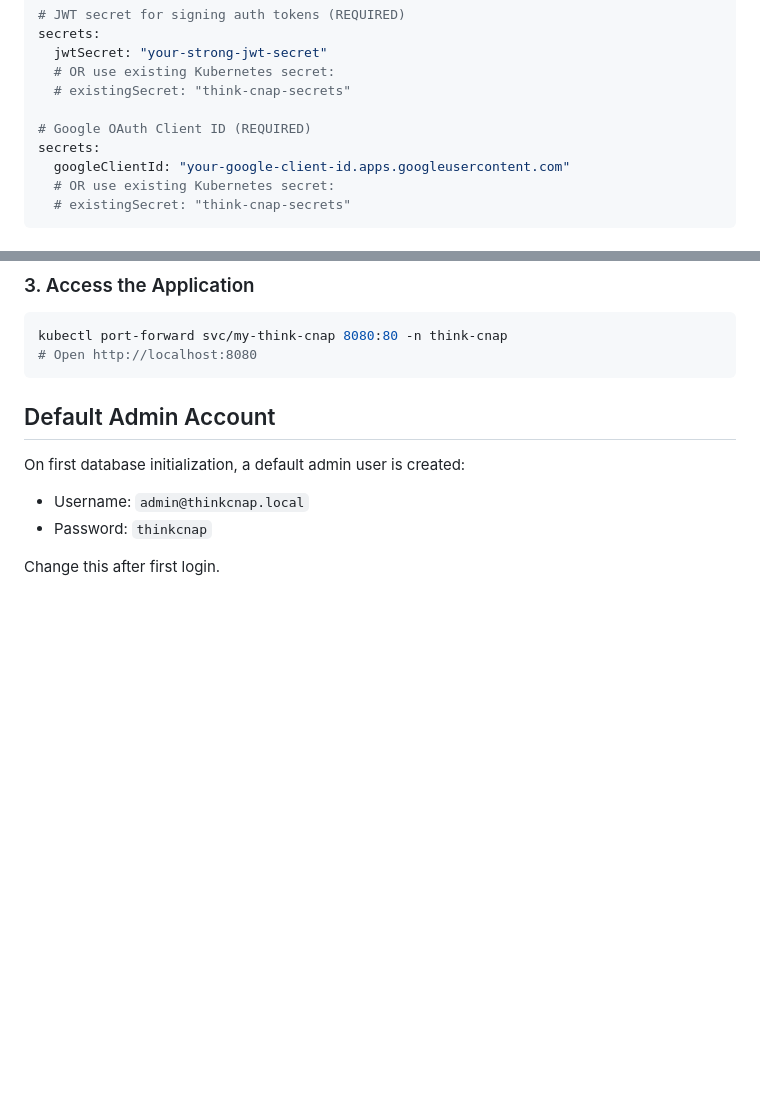
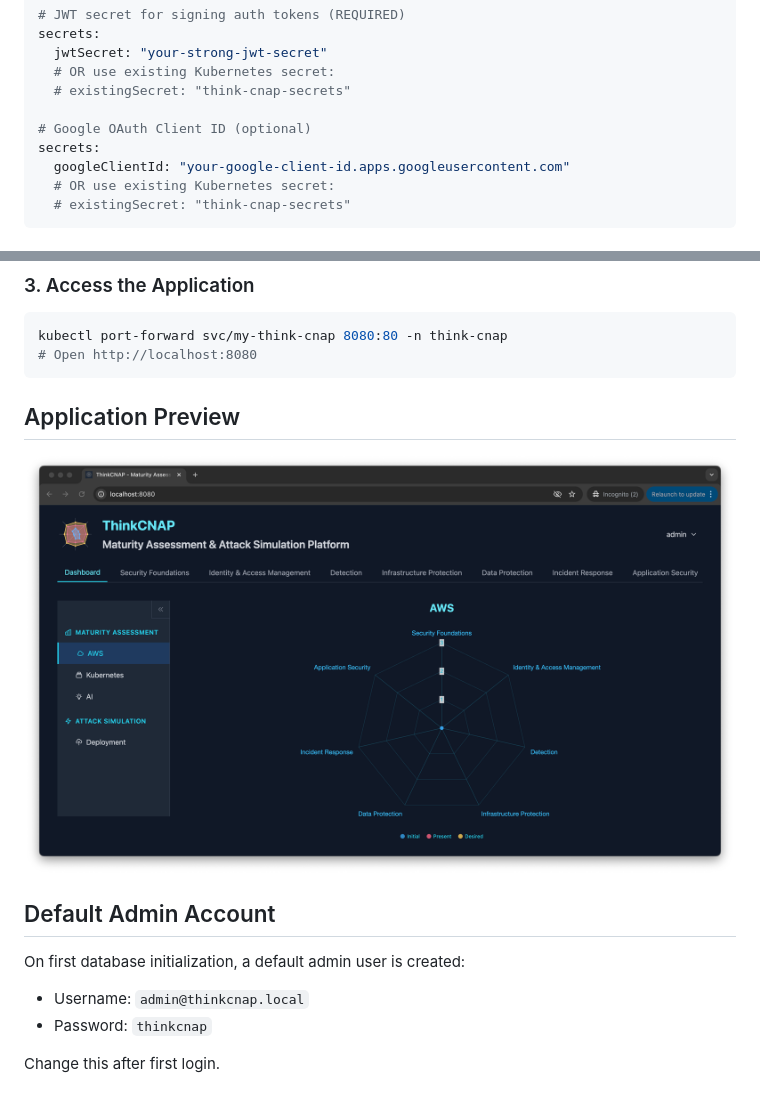
Before and after one commit to aliaksxssv/think-cnap, a Markdown page: README.md, 2 parts joined by grey strips. Drawn GitHub-style; pictures changed too: images/thinkcnap_github.png (added); blank space fills up the shorter version.

Commit message:
feat: preview

````diff
--- a/README.md
+++ b/README.md
@@ -28,7 +28,7 @@ secrets:
   # OR use existing Kubernetes secret:
   # existingSecret: "think-cnap-secrets"
 
-# Google OAuth Client ID (REQUIRED)
+# Google OAuth Client ID (optional)
 secrets:
   googleClientId: "your-google-client-id.apps.googleusercontent.com"
   # OR use existing Kubernetes secret:
@@ -53,6 +53,10 @@ helm install my-think-cnap think-cnap/think-cnap \
 kubectl port-forward svc/my-think-cnap 8080:80 -n think-cnap
 # Open http://localhost:8080
 ```
+
+## Application Preview
+
+![ThinkCNAP application screenshot](images/thinkcnap_github.png)
 
 ## Default Admin Account
 
````
Also changed, not shown: 4 other files.
